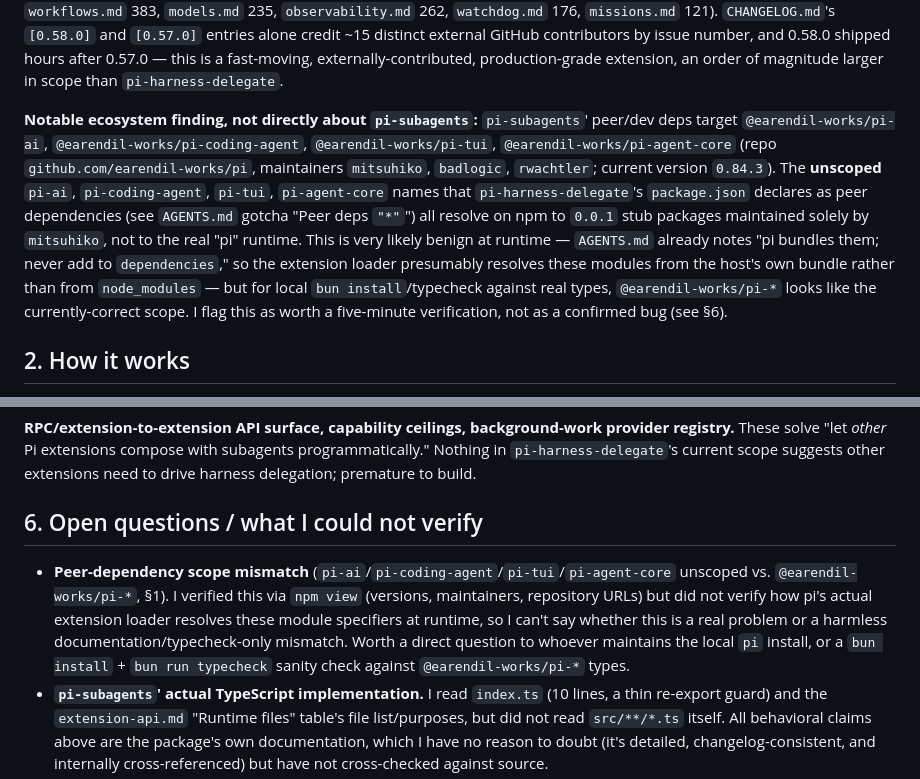
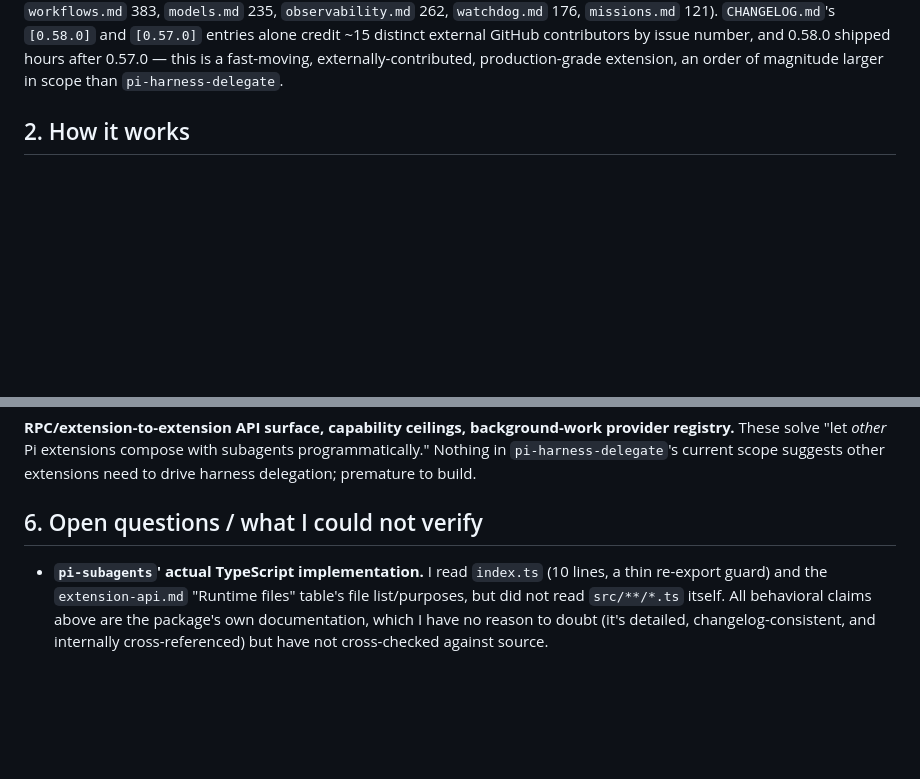
Before and after one commit to yorch/pi-harness-delegate, a Markdown page: docs/pi-subagents-assessment.md, 2 parts joined by grey strips. Drawn GitHub-style; blank space fills up the shorter version.

Commit message:
docs: drop incorrect peer-dependency finding from pi-subagents assessment
The doc claimed pi-harness-delegate's package.json peer dependencies were
unscoped (pi-ai/pi-coding-agent/pi-tui) and resolved to unrelated npm stub
packages. That was wrong — package.json already correctly uses the
@earendil-works/pi-* scope; the error came from reading AGENTS.md's
shorthand prose rather than checking the manifest directly. Removed the
finding (§1) and its open-question entry (§6); nothing to report here.

Co-Authored-By: Claude Opus 5 (1M context) <noreply@anthropic.com>

🔮 View transcript: https://agentlogs.brnby.com/s/tymj6ddo58jpa4jzm0cdgj04

```diff
--- a/docs/pi-subagents-assessment.md
+++ b/docs/pi-subagents-assessment.md
@@ -27,18 +27,6 @@ The `docs/` set alone is 3,221 lines across 9 files (`tool-reference.md` 385, `a
 distinct external GitHub contributors by issue number, and 0.58.0 shipped hours after 0.57.0 — this is a
 fast-moving, externally-contributed, production-grade extension, an order of magnitude larger in scope than
 `pi-harness-delegate`.
-
-**Notable ecosystem finding, not directly about `pi-subagents`:** `pi-subagents`' peer/dev deps target
-`@earendil-works/pi-ai`, `@earendil-works/pi-coding-agent`, `@earendil-works/pi-tui`,
-`@earendil-works/pi-agent-core` (repo `github.com/earendil-works/pi`, maintainers `mitsuhiko`, `badlogic`,
-`rwachtler`; current version `0.84.3`). The **unscoped** `pi-ai`, `pi-coding-agent`, `pi-tui`,
-`pi-agent-core` names that `pi-harness-delegate`'s `package.json` declares as peer dependencies (see
-`AGENTS.md` gotcha "Peer deps `"*"`") all resolve on npm to `0.0.1` stub packages maintained solely by
-`mitsuhiko`, not to the real "pi" runtime. This is very likely benign at runtime — `AGENTS.md` already notes
-"pi bundles them; never add to `dependencies`," so the extension loader presumably resolves these modules
-from the host's own bundle rather than from `node_modules` — but for local `bun install`/typecheck against
-real types, `@earendil-works/pi-*` looks like the currently-correct scope. I flag this as worth a five-minute
-verification, not as a confirmed bug (see §6).
 
 ## 2. How it works
 
@@ -340,12 +328,6 @@ current scope suggests other extensions need to drive harness delegation; premat
 
 ## 6. Open questions / what I could not verify
 
-- **Peer-dependency scope mismatch** (`pi-ai`/`pi-coding-agent`/`pi-tui`/`pi-agent-core` unscoped vs.
-  `@earendil-works/pi-*`, §1). I verified this via `npm view` (versions, maintainers, repository URLs) but
-  did not verify how pi's actual extension loader resolves these module specifiers at runtime, so I can't
-  say whether this is a real problem or a harmless documentation/typecheck-only mismatch. Worth a direct
-  question to whoever maintains the local `pi` install, or a `bun install` + `bun run typecheck` sanity check
-  against `@earendil-works/pi-*` types.
 - **`pi-subagents`' actual TypeScript implementation.** I read `index.ts` (10 lines, a thin re-export guard)
   and the `extension-api.md` "Runtime files" table's file list/purposes, but did not read `src/**/*.ts`
   itself. All behavioral claims above are the package's own documentation, which I have no reason to doubt
```
